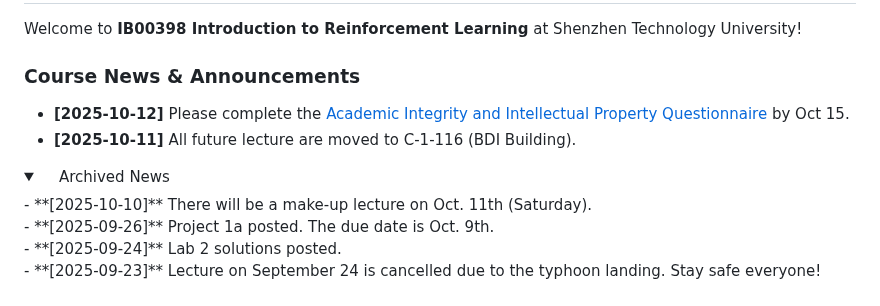
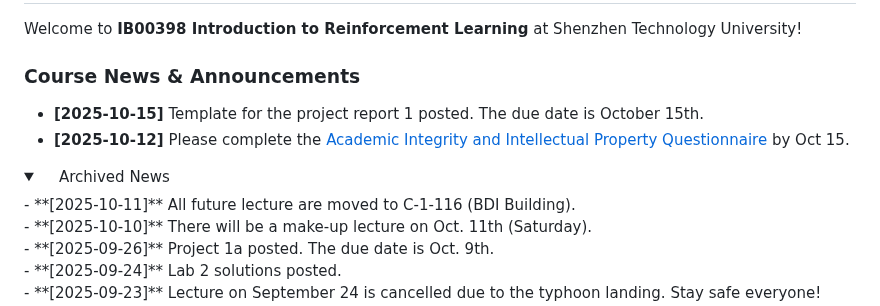
Before and after one commit to manyouma/DRL_sztu, a Markdown page: README.md, the part around one of its changes. GitHub-like rendering; folded sections open.

```diff
--- a/README.md
+++ b/README.md
@@ -3,12 +3,14 @@
 Welcome to **IB00398 Introduction to Reinforcement Learning** at Shenzhen Technology University!
 
 ### Course News & Announcements
+- **[2025-10-15]** Template for the project report 1 posted. The due date is October 15th. <br>
 - **[2025-10-12]** Please complete the [Academic Integrity and Intellectual Property Questionnaire](https://github.com/manyouma/DRL_sztu/blob/main/project_guide/IW_IP.pdf) by Oct 15.  <br>
-- **[2025-10-11]** All future lecture are moved to C-1-116 (BDI Building). <br>
+
 
 
 <details>
 <summary>&nbsp;&nbsp;&nbsp;&nbsp;Archived News</summary>
+    - **[2025-10-11]** All future lecture are moved to C-1-116 (BDI Building). <br>
     - **[2025-10-10]** There will be a make-up lecture on Oct. 11th (Saturday). <br>
     - **[2025-09-26]** Project 1a posted. The due date is Oct. 9th. <br>
     - **[2025-09-24]** Lab 2 solutions posted. <br>
```
Also changed, not shown: other parts of README.md (+1 -1 lines).
